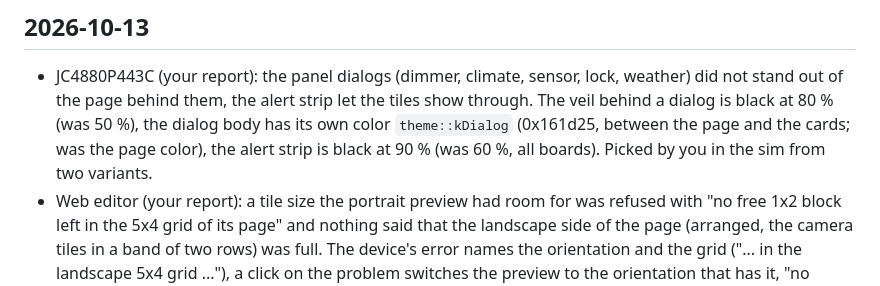
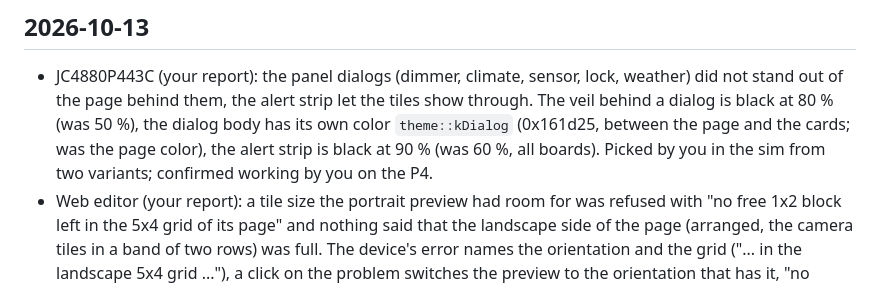
Before and after one commit to sascha432/esp32-hassctrl, a Markdown page: docs/CHANGELOG.md, the part around the change. Rendered like a GitHub page.

Commit message:
Docs: the P4 dialog veil, dialog body and alert strip change is confirmed working by you on the board (2026-10-13). TODO item and changelog entry say so.
Co-Authored-By: Claude Fable 5.1 <noreply@anthropic.com>

```diff
--- a/docs/CHANGELOG.md
+++ b/docs/CHANGELOG.md
@@ -6,7 +6,8 @@
   stand out of the page behind them, the alert strip let the tiles show through. The veil behind
   a dialog is black at 80 % (was 50 %), the dialog body has its own color `theme::kDialog`
   (0x161d25, between the page and the cards; was the page color), the alert strip is black at
-  90 % (was 60 %, all boards). Picked by you in the sim from two variants.
+  90 % (was 60 %, all boards). Picked by you in the sim from two variants; confirmed working
+  by you on the P4.
 - Web editor (your report): a tile size the portrait preview had room for was refused with
   "no free 1x2 block left in the 5x4 grid of its page" and nothing said that the landscape
   side of the page (arranged, the camera tiles in a band of two rows) was full. The device's
```
Also changed, not shown: docs/TODO.md (+1 -1 lines).
